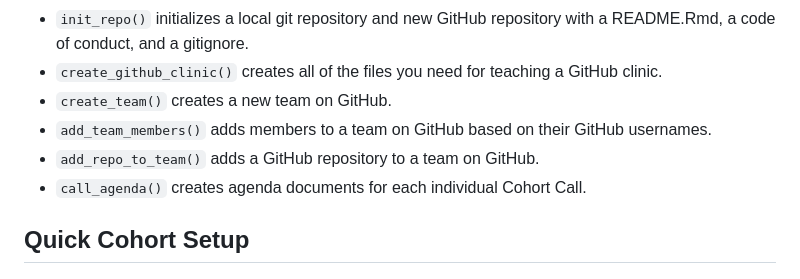
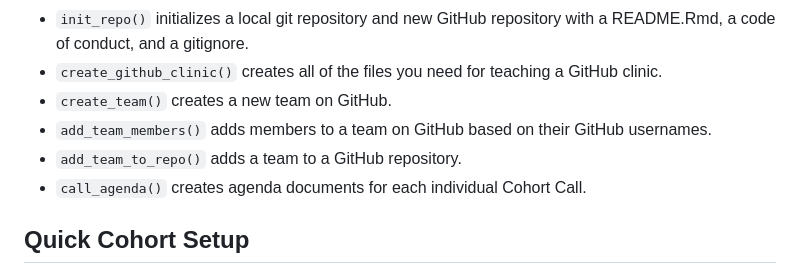
Before and after one commit to Openscapes/kyber, a Markdown page: README.md, the part around the change. Rendered like a GitHub page.

```diff
--- a/README.md
+++ b/README.md
@@ -26,7 +26,7 @@ GitHub clinic.
 - `create_team()` creates a new team on GitHub.
 - `add_team_members()` adds members to a team on GitHub based on their GitHub
 usernames.
-- `add_repo_to_team()` adds a GitHub repository to a team on GitHub.
+- `add_team_to_repo()` adds a team to a GitHub repository.
 - `call_agenda()` creates agenda documents for each individual Cohort Call.
 
 ## Quick Cohort Setup
```
